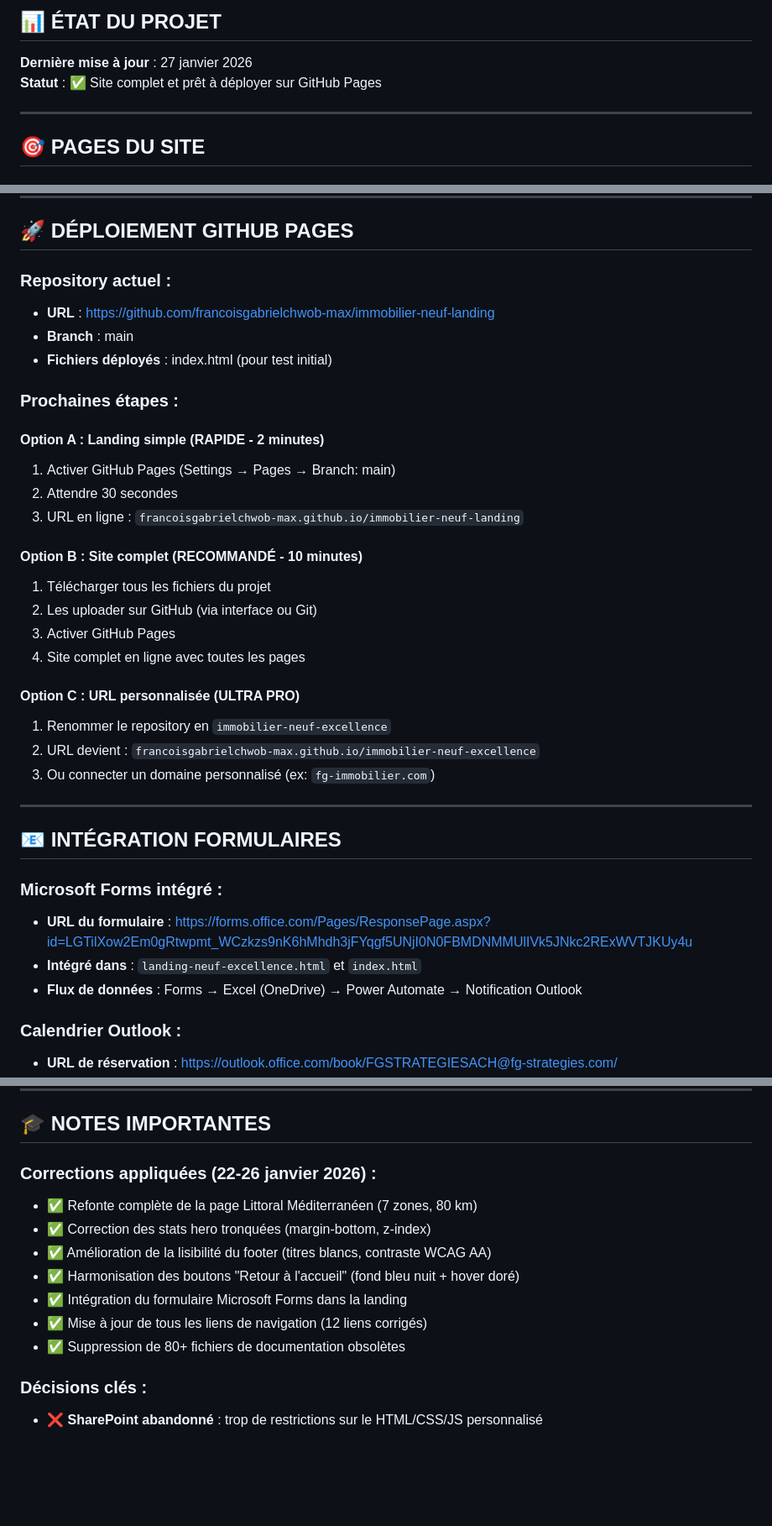
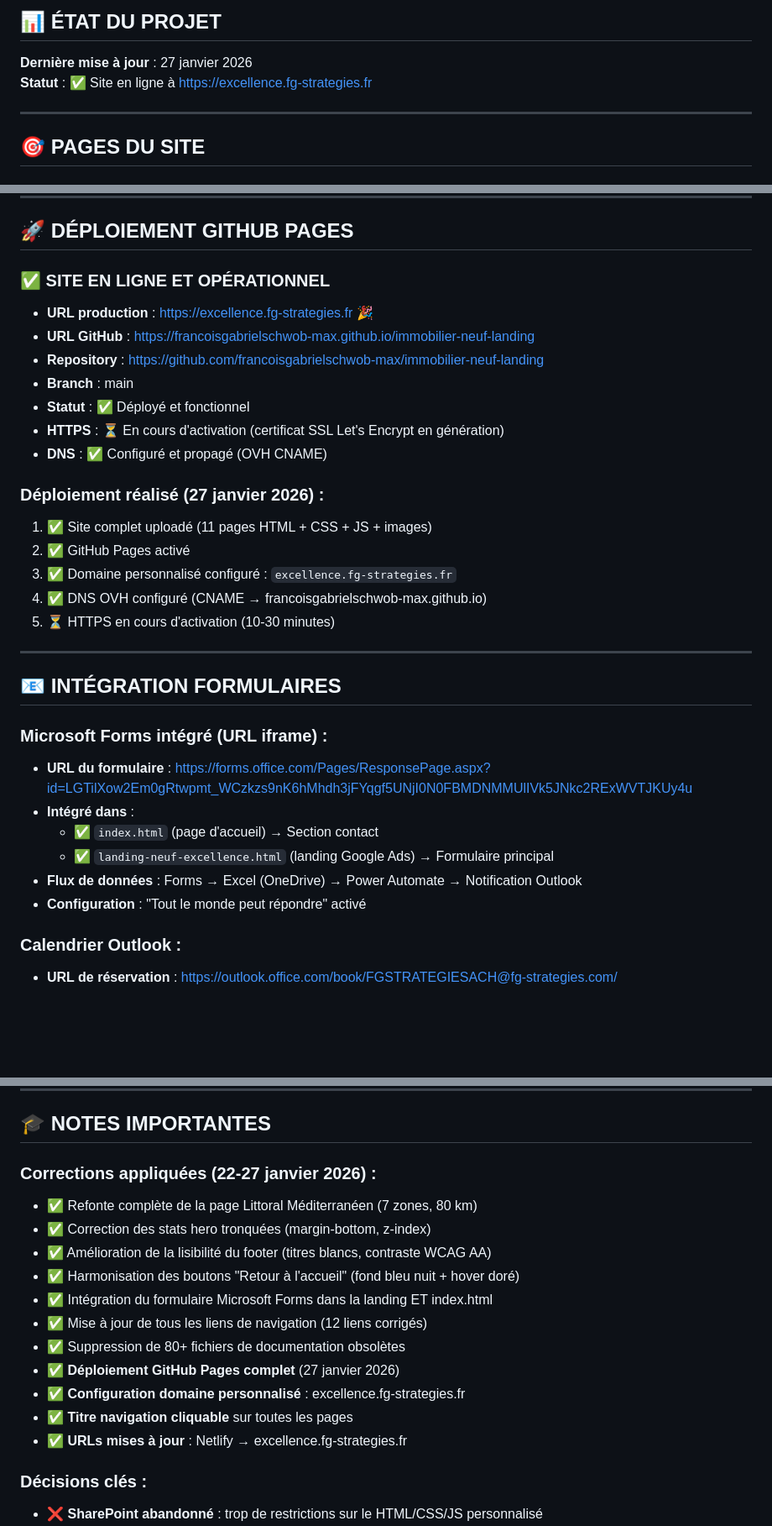
Before and after one commit to francoisgabrielschwob-max/immobilier-neuf-landing, a Markdown page: README.md, 3 parts joined by grey strips. Shown at 84% size. Drawn GitHub-style; blank space fills up the shorter version.

```diff
--- a/README.md
+++ b/README.md
@@ -9,7 +9,7 @@ Palette BRS fusionnée • SEO 2026 optimisé
 ## 📊 ÉTAT DU PROJET
 
 **Dernière mise à jour** : 27 janvier 2026
-**Statut** : ✅ Site complet et prêt à déployer sur GitHub Pages
+**Statut** : ✅ Site en ligne à https://excellence.fg-strategies.fr
 
 ---
 
@@ -93,37 +93,34 @@ Palette BRS fusionnée • SEO 2026 optimisé
 
 ## 🚀 DÉPLOIEMENT GITHUB PAGES
 
-### **Repository actuel :**
-- **URL** : https://github.com/francoisgabrielchwob-max/immobilier-neuf-landing
+### **✅ SITE EN LIGNE ET OPÉRATIONNEL**
+
+- **URL production** : https://excellence.fg-strategies.fr 🎉
+- **URL GitHub** : https://francoisgabrielschwob-max.github.io/immobilier-neuf-landing
+- **Repository** : https://github.com/francoisgabrielschwob-max/immobilier-neuf-landing
 - **Branch** : main
-- **Fichiers déployés** : index.html (pour test initial)
+- **Statut** : ✅ Déployé et fonctionnel
+- **HTTPS** : ⏳ En cours d'activation (certificat SSL Let's Encrypt en génération)
+- **DNS** : ✅ Configuré et propagé (OVH CNAME)
 
-### **Prochaines étapes :**
-
-#### **Option A : Landing simple (RAPIDE - 2 minutes)**
-1. Activer GitHub Pages (Settings → Pages → Branch: main)
-2. Attendre 30 secondes
-3. URL en ligne : `francoisgabrielchwob-max.github.io/immobilier-neuf-landing`
-
-#### **Option B : Site complet (RECOMMANDÉ - 10 minutes)**
-1. Télécharger tous les fichiers du projet
-2. Les uploader sur GitHub (via interface ou Git)
-3. Activer GitHub Pages
-4. Site complet en ligne avec toutes les pages
-
-#### **Option C : URL personnalisée (ULTRA PRO)**
-1. Renommer le repository en `immobilier-neuf-excellence`
-2. URL devient : `francoisgabrielchwob-max.github.io/immobilier-neuf-excellence`
-3. Ou connecter un domaine personnalisé (ex: `fg-immobilier.com`)
+### **Déploiement réalisé (27 janvier 2026) :**
+1. ✅ Site complet uploadé (11 pages HTML + CSS + JS + images)
+2. ✅ GitHub Pages activé
+3. ✅ Domaine personnalisé configuré : `excellence.fg-strategies.fr`
+4. ✅ DNS OVH configuré (CNAME → francoisgabrielschwob-max.github.io)
+5. ⏳ HTTPS en cours d'activation (10-30 minutes)
 
 ---
 
 ## 📧 INTÉGRATION FORMULAIRES
 
-### **Microsoft Forms intégré :**
+### **Microsoft Forms intégré (URL iframe) :**
 - **URL du formulaire** : https://forms.office.com/Pages/ResponsePage.aspx?id=LGTilXow2Em0gRtwpmt_WCzkzs9nK6hMhdh3jFYqgf5UNjI0N0FBMDNMMUlIVk5JNkc2RExWVTJKUy4u
-- **Intégré dans** : `landing-neuf-excellence.html` et `index.html`
+- **Intégré dans** :
+  - ✅ `index.html` (page d'accueil) → Section contact
+  - ✅ `landing-neuf-excellence.html` (landing Google Ads) → Formulaire principal
 - **Flux de données** : Forms → Excel (OneDrive) → Power Automate → Notification Outlook
+- **Configuration** : "Tout le monde peut répondre" activé
 
 ### **Calendrier Outlook :**
 - **URL de réservation** : https://outlook.office.com/book/FGSTRATEGIESACH@fg-strategies.com/
@@ -200,14 +197,18 @@ Palette BRS fusionnée • SEO 2026 optimisé
 
 ## 🎓 NOTES IMPORTANTES
 
-### **Corrections appliquées (22-26 janvier 2026) :**
+### **Corrections appliquées (22-27 janvier 2026) :**
 - ✅ Refonte complète de la page Littoral Méditerranéen (7 zones, 80 km)
 - ✅ Correction des stats hero tronquées (margin-bottom, z-index)
 - ✅ Amélioration de la lisibilité du footer (titres blancs, contraste WCAG AA)
 - ✅ Harmonisation des boutons "Retour à l'accueil" (fond bleu nuit + hover doré)
-- ✅ Intégration du formulaire Microsoft Forms dans la landing
+- ✅ Intégration du formulaire Microsoft Forms dans la landing ET index.html
 - ✅ Mise à jour de tous les liens de navigation (12 liens corrigés)
 - ✅ Suppression de 80+ fichiers de documentation obsolètes
+- ✅ **Déploiement GitHub Pages complet** (27 janvier 2026)
+- ✅ **Configuration domaine personnalisé** : excellence.fg-strategies.fr
+- ✅ **Titre navigation cliquable** sur toutes les pages
+- ✅ **URLs mises à jour** : Netlify → excellence.fg-strategies.fr
 
 ### **Décisions clés :**
 - ❌ **SharePoint abandonné** : trop de restrictions sur le HTML/CSS/JS personnalisé
```
